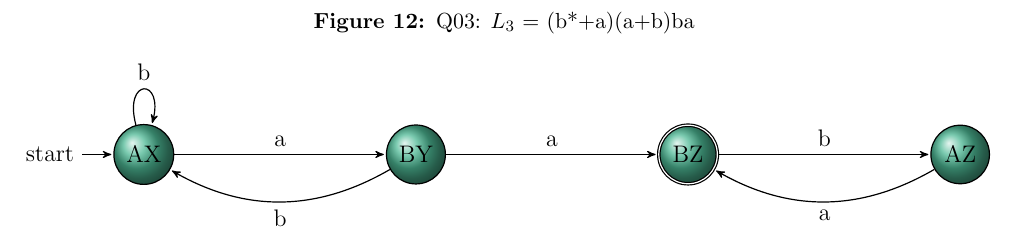
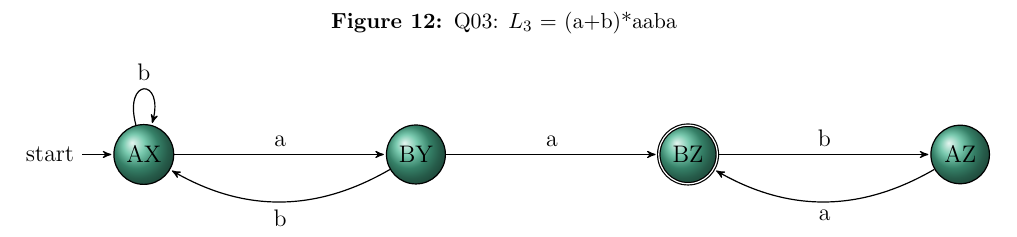
Before and after one commit to trentonknight/CS375-WK5, a LaTeX document (Mansfield-CS375-WK5.tex): part of page 8 of 8, cut so that both start at the same text. Compiled offline with pdfLaTeX.

Commit message:
modified:   Mansfield-CS375-WK5.tex

```diff
--- a/Mansfield-CS375-WK5.tex
+++ b/Mansfield-CS375-WK5.tex
@@ -246,7 +246,7 @@
 \end{figure}
 \begin{figure}
 \begin{center}
-\caption{Q03: $L_3$ = (b*+a)(a+b)ba}
+\caption{Q03: $L_3$ = (a+b)*aaba}
 \begin{tikzpicture}[->,>=stealth',shorten >=1pt,auto,node distance=4.8cm, semithick]
 \tikzstyle{every state}=[draw=black,text=black, ball color=blue!40!green!70!]
 \node[initial,state] (AX) {AX};
```
Also changed, not shown: Mansfield-CS375-WK5.pdf, 3 other files.
